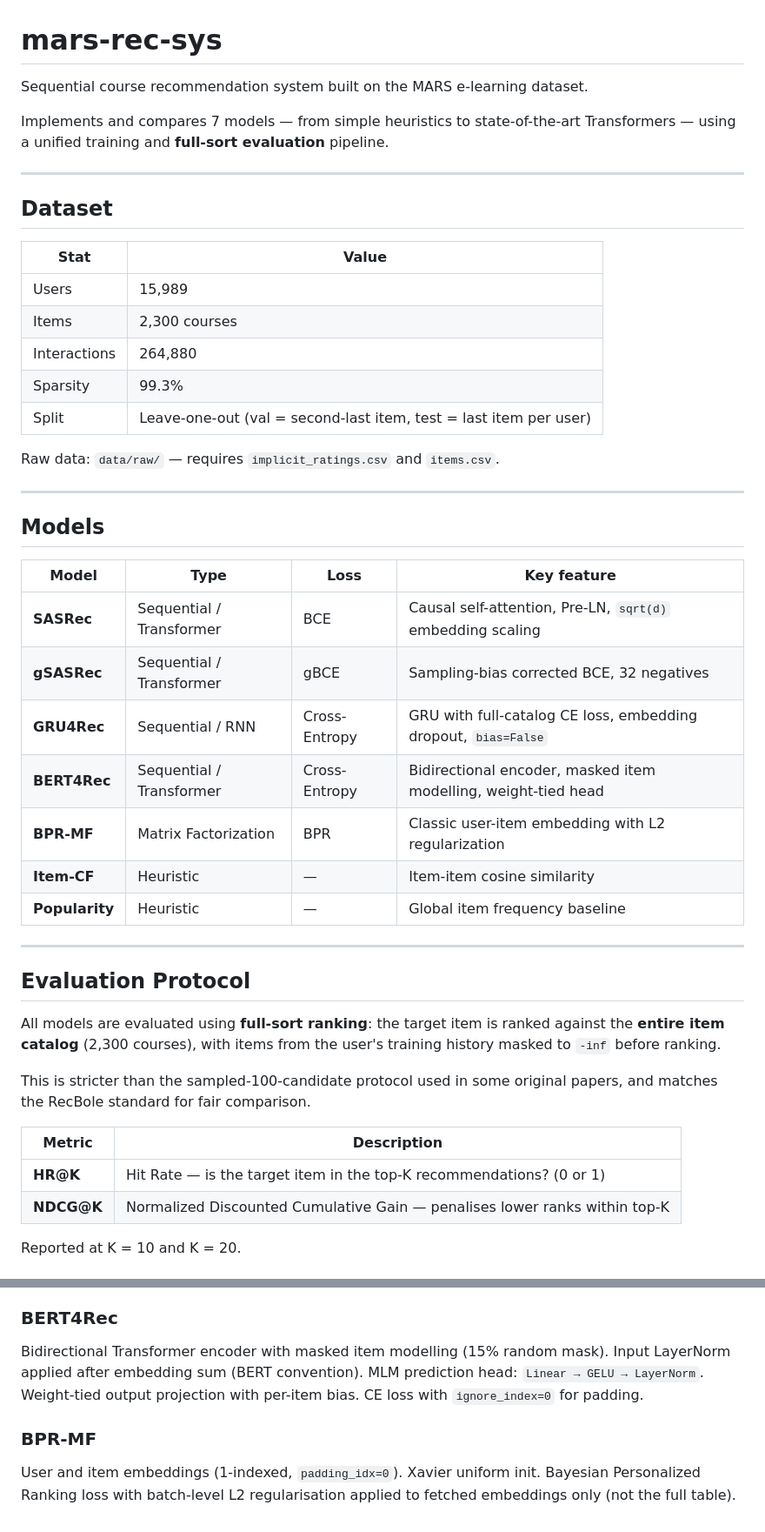
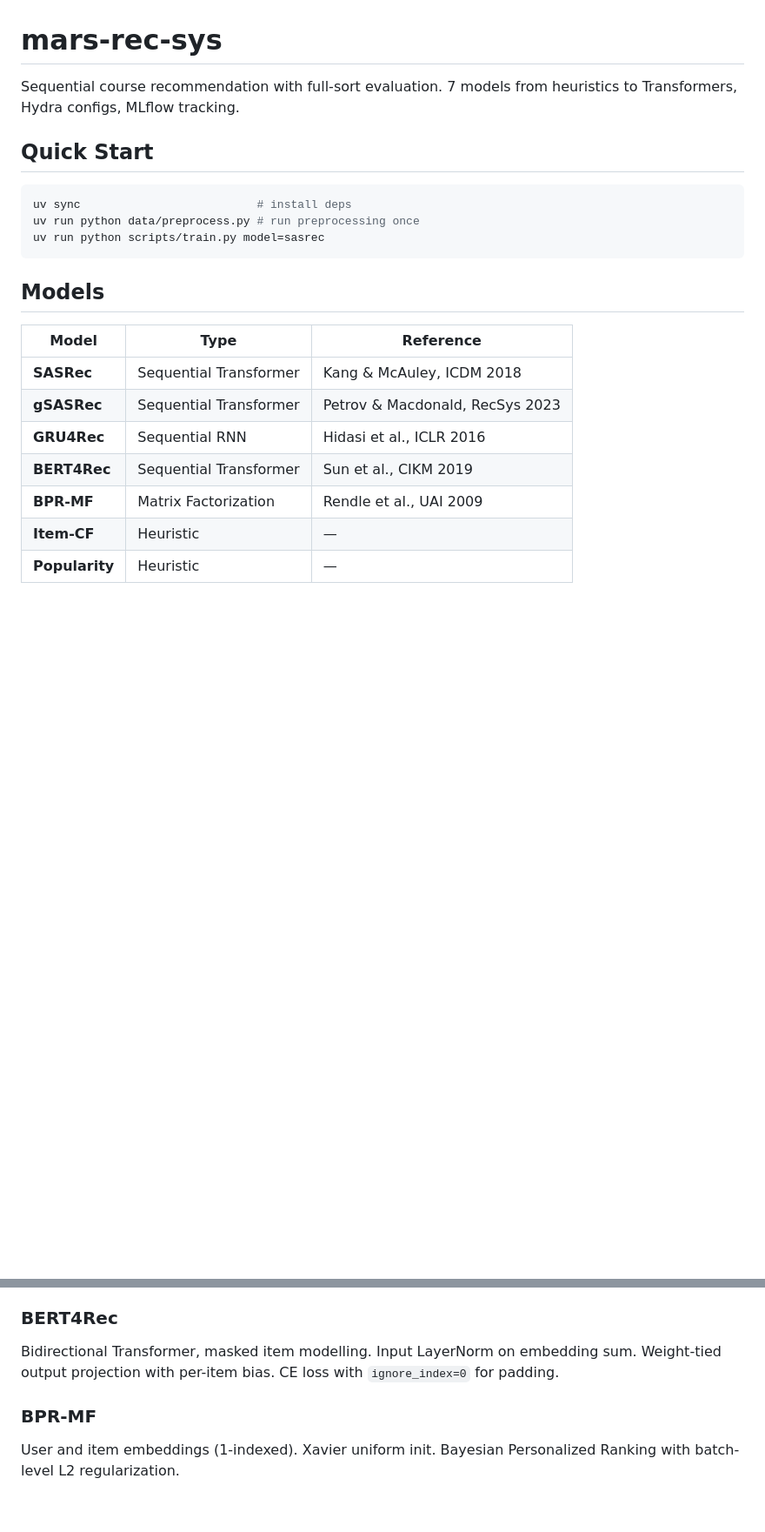
Before and after one commit to hoangziet/mars-rec-sys, a Markdown page: README.md, 2 parts joined by grey strips. Shown: that part at 87% size. Drawn GitHub-style; blank space fills up the shorter version.

````diff
--- a/README.md
+++ b/README.md
@@ -1,49 +1,24 @@
 # mars-rec-sys
 
-Sequential course recommendation system built on the MARS e-learning dataset.
+Sequential course recommendation with full-sort evaluation. 7 models from heuristics to Transformers, Hydra configs, MLflow tracking.
 
-Implements and compares 7 models — from simple heuristics to state-of-the-art Transformers — using a unified training and **full-sort evaluation** pipeline.
+## Quick Start
 
----
-
-## Dataset
-
-| Stat | Value |
-|------|-------|
-| Users | 15,989 |
-| Items | 2,300 courses |
-| Interactions | 264,880 |
-| Sparsity | 99.3% |
-| Split | Leave-one-out (val = second-last item, test = last item per user) |
-
-Raw data: `data/raw/` — requires `implicit_ratings.csv` and `items.csv`.
-
----
+```bash
+uv sync                          # install deps
+uv run python data/preprocess.py # run preprocessing once
+uv run python scripts/train.py model=sasrec
+```
 
 ## Models
 
-| Model | Type | Loss | Key feature |
-|-------|------|------|-------------|
-| **SASRec** | Sequential / Transformer | BCE | Causal self-attention, Pre-LN, `sqrt(d)` embedding scaling |
-| **gSASRec** | Sequential / Transformer | gBCE | Sampling-bias corrected BCE, 32 negatives |
-| **GRU4Rec** | Sequential / RNN | Cross-Entropy | GRU with full-catalog CE loss, embedding dropout, `bias=False` |
-| **BERT4Rec** | Sequential / Transformer | Cross-Entropy | Bidirectional encoder, masked item modelling, weight-tied head |
-| **BPR-MF** | Matrix Factorization | BPR | Classic user-item embedding with L2 regularization |
-| **Item-CF** | Heuristic | — | Item-item cosine similarity |
-| **Popularity** | Heuristic | — | Global item frequency baseline |
+| Model | Type | Reference |
+|-------|------|-----------|
+| **SASRec** | Sequential Transformer | Kang & McAuley, ICDM 2018 |
+| **gSASRec** | Sequential Transformer | Petrov & Macdonald, RecSys 2023 |
+| **GRU4Rec** | Sequential RNN | Hidasi et al., ICLR 2016 |
+| **BERT4Rec** | Sequential Transformer | Sun et al., CIKM 2019 |
+| **BPR-MF** | Matrix Factorization | Rendle et al., UAI 2009 |
+| **Item-CF** | Heuristic | — |
+| **Popularity** | Heuristic | — |
 
----
-
-## Evaluation Protocol
-
-All models are evaluated using **full-sort ranking**: the target item is ranked against the **entire item catalog** (2,300 courses), with items from the user's training history masked to `-inf` before ranking.
-
-This is stricter than the sampled-100-candidate protocol used in some original papers, and matches the RecBole standard for fair comparison.
-
-| Metric | Description |
-|--------|-------------|
-| **HR@K** | Hit Rate — is the target item in the top-K recommendations? (0 or 1) |
-| **NDCG@K** | Normalized Discounted Cumulative Gain — penalises lower ranks within top-K |
-
-Reported at K = 10 and K = 20.
-
@@ -223,6 +163,6 @@ GRU encoder with `bias=False`, embedding dropout, and Xavier initialisation (mat
 
 ### BERT4Rec
-Bidirectional Transformer encoder with masked item modelling (15% random mask). Input LayerNorm applied after embedding sum (BERT convention). MLM prediction head: `Linear → GELU → LayerNorm`. Weight-tied output projection with per-item bias. CE loss with `ignore_index=0` for padding.
+Bidirectional Transformer, masked item modelling. Input LayerNorm on embedding sum. Weight-tied output projection with per-item bias. CE loss with `ignore_index=0` for padding.
 
 ### BPR-MF
-User and item embeddings (1-indexed, `padding_idx=0`). Xavier uniform init. Bayesian Personalized Ranking loss with batch-level L2 regularisation applied to fetched embeddings only (not the full table).
+User and item embeddings (1-indexed). Xavier uniform init. Bayesian Personalized Ranking with batch-level L2 regularization.
````
Also changed, not shown: other parts of README.md (+79 -114 lines).
